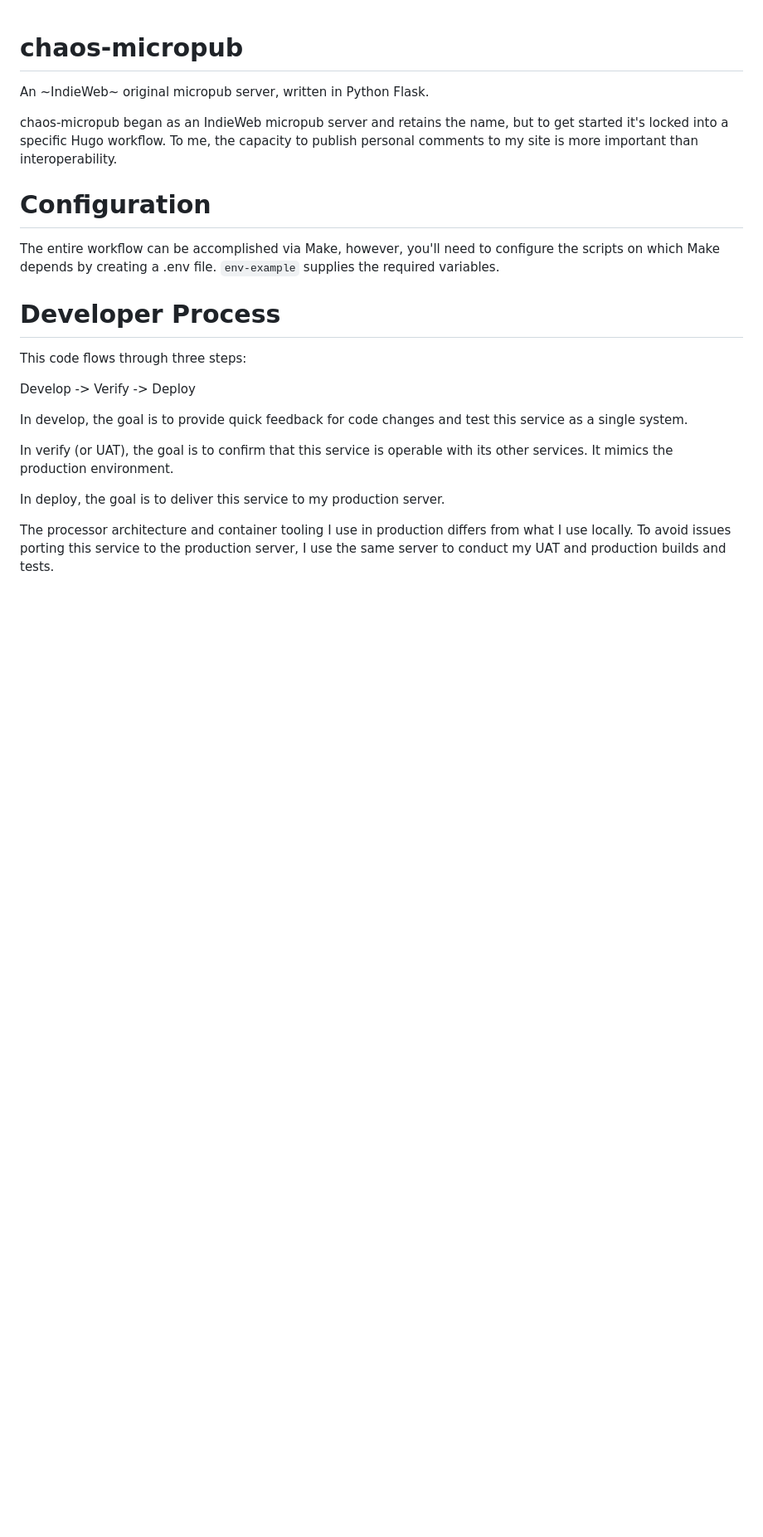
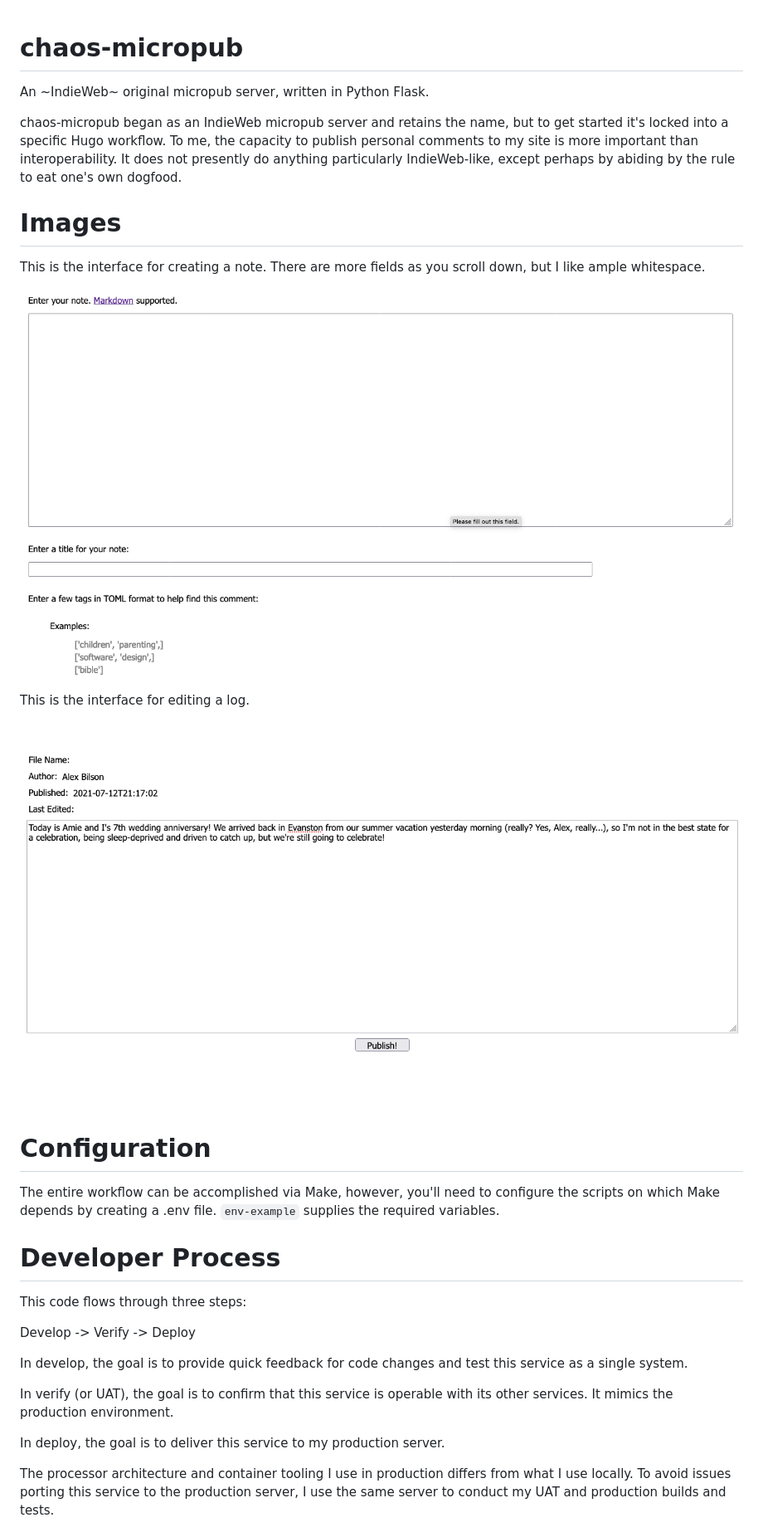
Before and after one commit to acbilson/chaos-micropub, a Markdown page: README.md, the part around the change printed below. Shown: that part at 83% size. Drawn GitHub-style; pictures changed too: images/2021-10-27-log-edit-form.png (added), images/2021-10-27-note-form.png (added); blank space fills up the shorter version.

```diff
--- a/README.md
+++ b/README.md
@@ -2,12 +2,21 @@
 
 An ~IndieWeb~ original micropub server, written in Python Flask.
 
-chaos-micropub began as an IndieWeb micropub server and retains the name, but to get started it's locked into a specific Hugo workflow. To me, the capacity to publish personal comments to my site is more important than interoperability.
+chaos-micropub began as an IndieWeb micropub server and retains the name, but to get started it's locked into a specific Hugo workflow. To me, the capacity to publish personal comments to my site is more important than interoperability. It does not presently do anything particularly IndieWeb-like, except perhaps by abiding by the rule to eat one's own dogfood.
+
+# Images
+
+This is the interface for creating a note. There are more fields as you scroll down, but I like ample whitespace.
+
+![Create Note](https://github.com/acbilson/chaos-micropub/blob/master/images/2021-10-27-note-form.png)
+
+This is the interface for editing a log.
+
+![Edit Log](https://github.com/acbilson/chaos-micropub/blob/master/images/2021-10-27-log-edit-form.png)
 
 # Configuration
 
 The entire workflow can be accomplished via Make, however, you'll need to configure the scripts on which Make depends by creating a .env file. `env-example` supplies the required variables.
-
 
 # Developer Process
 
```
Also changed, not shown: other parts of README.md (+13 -13 lines).
